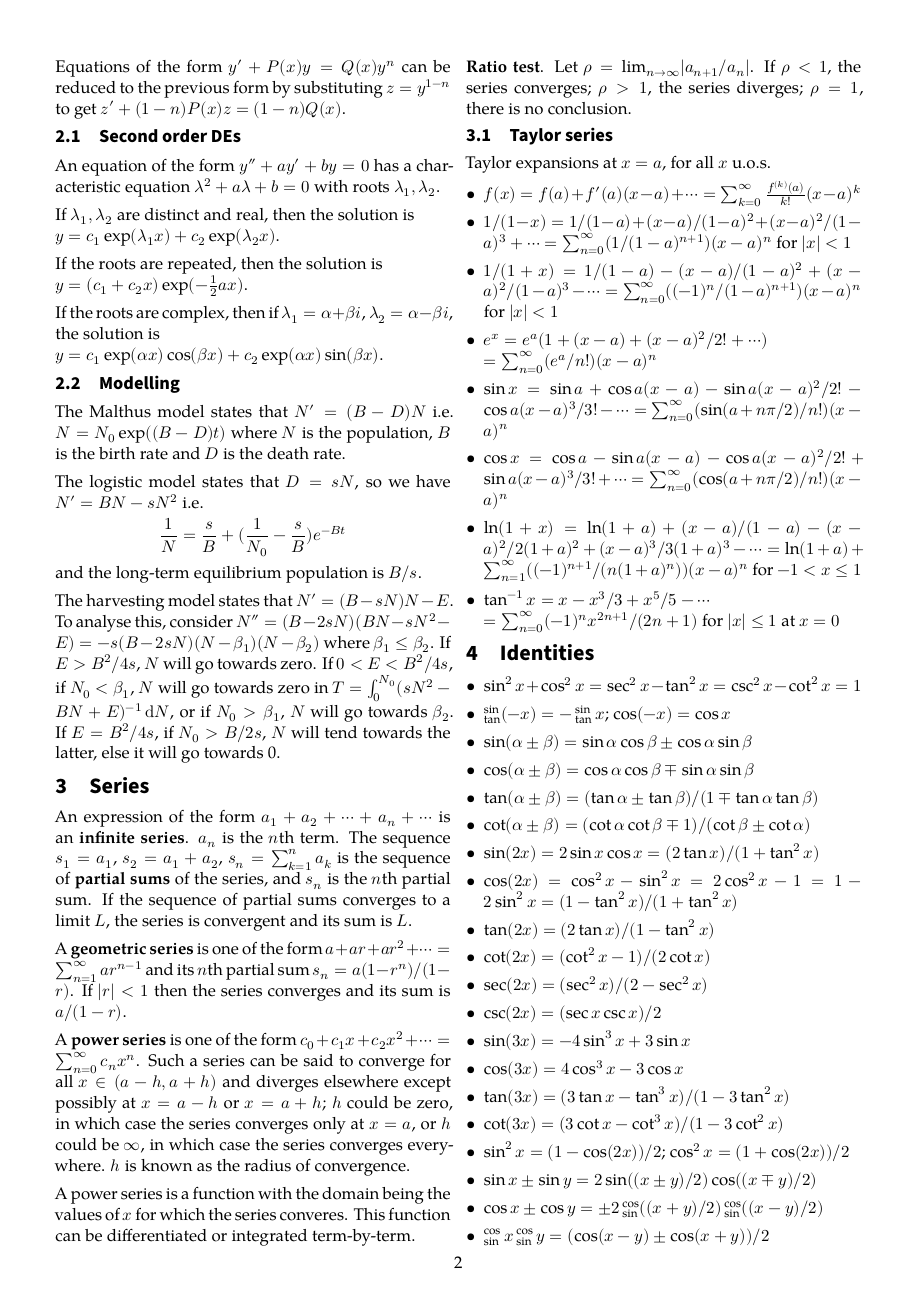
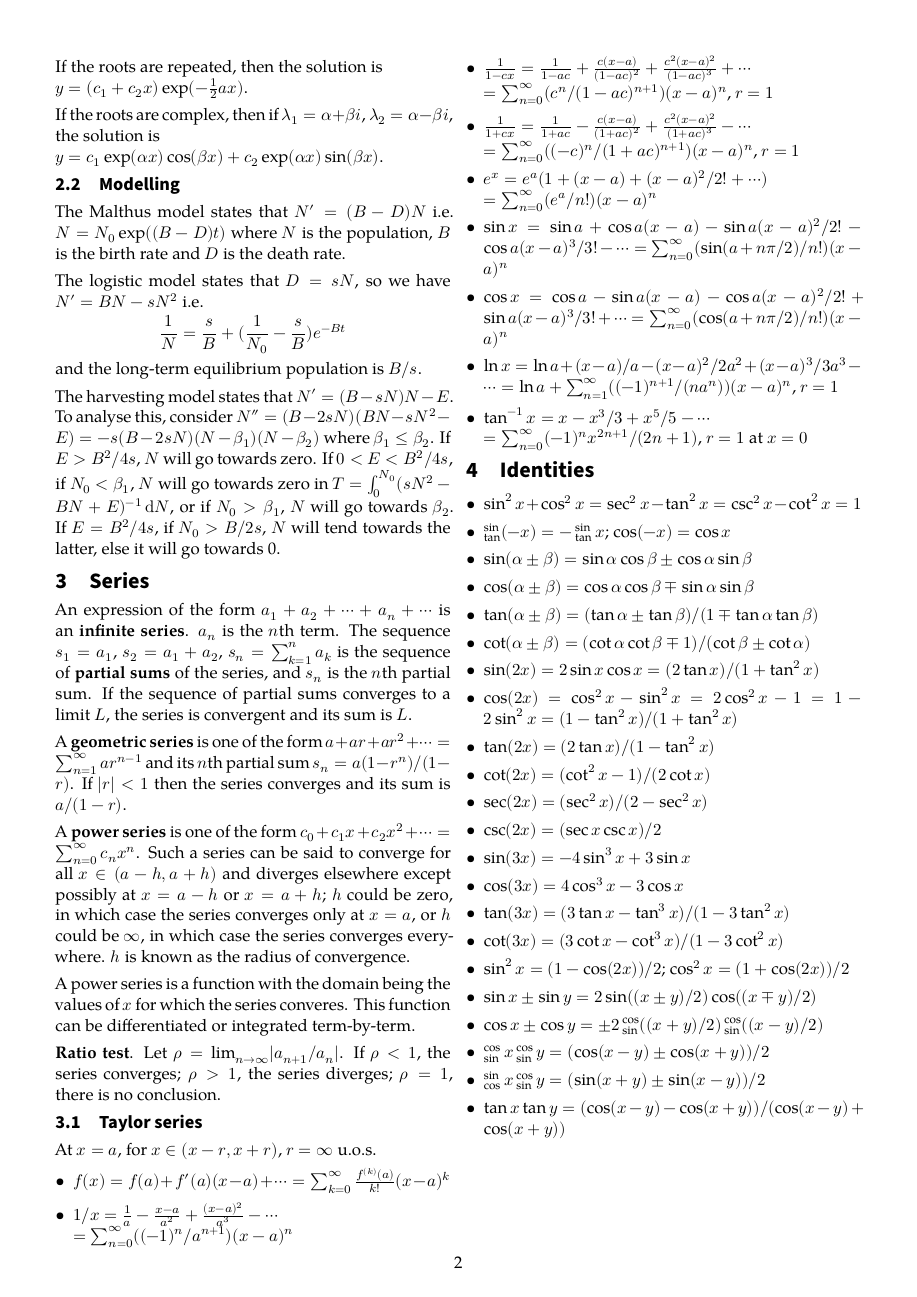
Before and after one commit to angelsl/notes, a LaTeX document (NUS/1810/MA1521/MA1521.tex): page 2 of 3 before the commit and page 2 of 2 after it. Compiled offline with XeLaTeX; a missing font is replaced by an installed copy or a similar font.

Commit message:
Update MA1521

```diff
--- a/NUS/1810/MA1521/MA1521.tex
+++ b/NUS/1810/MA1521/MA1521.tex
@@ -105,16 +103,17 @@ A power series is a function with the domain being the values of \(x\) for which
 \sldef{Ratio test}. Let \(\rho = \lim_{n\to\infty}\lvert a_{n+1}/a_n \rvert\). If \(\rho < 1\), the series converges; \(\rho > 1\), the series diverges; \(\rho = 1\), there is no conclusion.
 
 \section{Taylor series}
-Taylor expansions at \(x = a\), for all \(x\) u.o.s.
+At \(x = a\), for \(x \in (x - r, x + r)\), \(r = \infty\) u.o.s.
 \begin{itemize}
 \item \(f(x) = f(a) + f'(a)(x-a) + \cdots = \sum^\infty_{k=0}\frac{f^{(k)}(a)}{k!}(x-a)^k\)
-\item \(1/(1-x) = 1/(1-a) + (x-a)/(1-a)^2 + (x-a)^2/(1-a)^3 + \cdots = \sum^\infty_{n=0}(1/(1-a)^{n+1})(x-a)^n\) for \(\lvert x\rvert<1\)
-\item \(1/(1+x) = 1/(1-a) - (x-a)/(1-a)^2 + (x-a)^2/(1-a)^3 - \cdots = \sum^\infty_{n=0}((-1)^n/(1-a)^{n+1})(x-a)^n\) for \(\lvert x\rvert<1\)
+\item \(1/x = \frac{1}{a} - \frac{x - a}{a^2} + \frac{(x-a)^2}{a^3} - \cdots\)\\\(= \sum^\infty_{n=0}((-1)^n/a^{n+1})(x-a)^n\)
+\item \(\frac{1}{1-cx} = \frac{1}{1-ac} + \frac{c(x-a)}{(1-ac)^2} + \frac{c^2(x-a)^2}{(1-ac)^3} + \cdots\)\\\(= \sum^\infty_{n=0}(c^n/(1-ac)^{n+1})(x-a)^n\), \(r = 1\)
+\item \(\frac{1}{1+cx} = \frac{1}{1+ac} - \frac{c(x-a)}{(1+ac)^2} + \frac{c^2(x-a)^2}{(1+ac)^3} - \cdots\)\\\(= \sum^\infty_{n=0}((-c)^n/(1+ac)^{n+1})(x-a)^n\), \(r = 1\)
 \item \(e^x = e^a(1 + (x-a) + (x-a)^2/2! + \cdots)\)\\\(= \sum^\infty_{n=0}(e^a/n!)(x-a)^n\)
 \item \(\sin x = \sin a + \cos a(x-a) - \sin a(x-a)^2/2! - \cos a(x-a)^3/3! - \cdots = \sum^\infty_{n=0} (\sin(a+n\pi/2)/n!)(x-a)^n\)
 \item \(\cos x = \cos a - \sin a(x-a) - \cos a(x-a)^2/2! + \sin a(x-a)^3/3! + \cdots = \sum^\infty_{n=0} (\cos(a+n\pi/2)/n!)(x-a)^n\)
-\item \(\ln(1+x) = \ln(1+a) + (x-a)/(1-a) - (x-a)^2/2(1+a)^2 + (x-a)^3/3(1+a)^3 - \cdots = \ln(1+a) + \sum^\infty_{n=1} ((-1)^{n+1}/(n(1+a)^n))(x-a)^n\) for \(-1 < x \le 1\)
-\item \(\tan^{-1}x = x - x^3/3 + x^5/5 - \cdots\)\\\(= \sum^\infty_{n=0} (-1)^n x^{2n+1} / (2n+1)\) for \(\lvert x\rvert\le1\) at \(x = 0\)
+\item \(\ln x = \ln a + (x-a)/a - (x-a)^2/2a^2 + (x-a)^3/3a^3 - \cdots = \ln a + \sum^\infty_{n=1} ((-1)^{n+1}/(na^n))(x-a)^n\), \(r = 1\)
+\item \(\tan^{-1}x = x - x^3/3 + x^5/5 - \cdots\)\\\(= \sum^\infty_{n=0} (-1)^n x^{2n+1} / (2n+1)\), \(r = 1\) at \(x = 0\)
 \end{itemize}
 
 \chapter{Identities}
```
Also changed, not shown: NUS/1810/MA1521/MA1521.tex (8 more changed lines).
